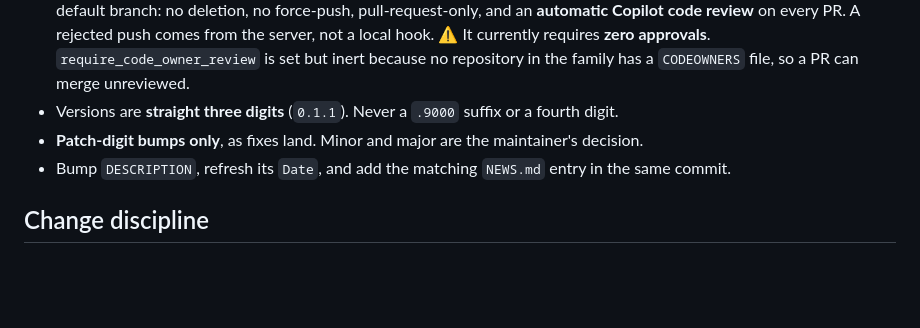
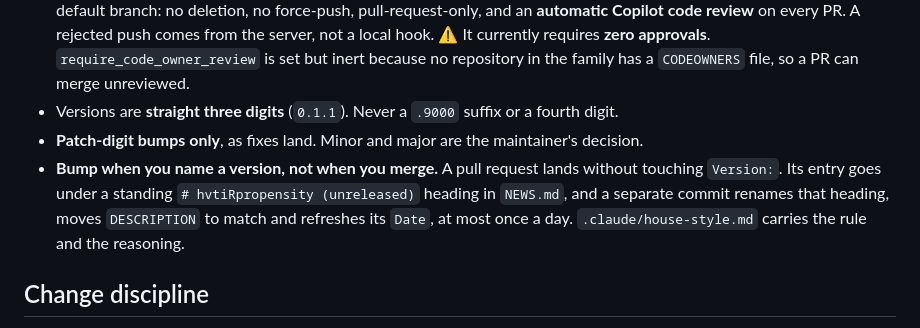
Before and after one commit to ehrlinger/hvtiPropensityScores, a Markdown page: AGENTS.md, the part around the change. GitHub-like rendering; blank space fills up the shorter version.

Commit message:
docs: align AGENTS.md with the versioning cadence
AGENTS.md said to bump DESCRIPTION and add the NEWS.md entry in the
same commit, which the composed house style now contradicts. Copilot
caught it on hvtiRpropensity#24; nine repositories carried the line.

The bullet now says the bump is a separate act, at most once a day,
with work landing under a standing (unreleased) NEWS.md heading.
Wording follows hvtiRbootstrap, which already had this rule.

No version bump: AGENTS.md is in .Rbuildignore.

Co-Authored-By: Claude Opus 5 <noreply@anthropic.com>

```diff
--- a/AGENTS.md
+++ b/AGENTS.md
@@ -83,8 +83,11 @@ imports this file.
   because no repository in the family has a `CODEOWNERS` file, so a PR can merge unreviewed.
 - Versions are **straight three digits** (`0.1.1`). Never a `.9000` suffix or a fourth digit.
 - **Patch-digit bumps only**, as fixes land. Minor and major are the maintainer's decision.
-- Bump `DESCRIPTION`, refresh its `Date`, and add the matching `NEWS.md` entry in the same
-  commit.
+- **Bump when you name a version, not when you merge.** A pull request lands
+  without touching `Version:`. Its entry goes under a standing
+  `# hvtiRpropensity (unreleased)` heading in `NEWS.md`, and a separate commit renames that
+  heading, moves `DESCRIPTION` to match and refreshes its `Date`, at most once a day.
+  `.claude/house-style.md` carries the rule and the reasoning.
 
 ## Change discipline
 
```
